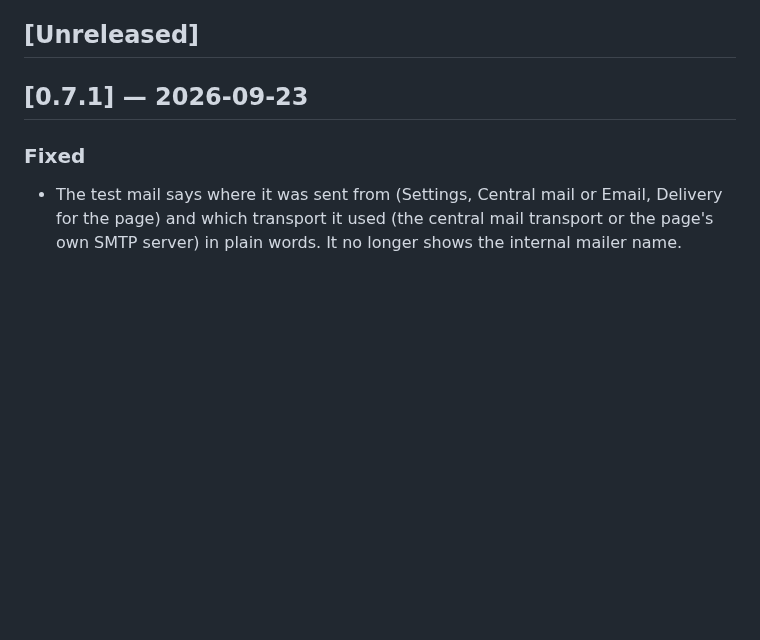
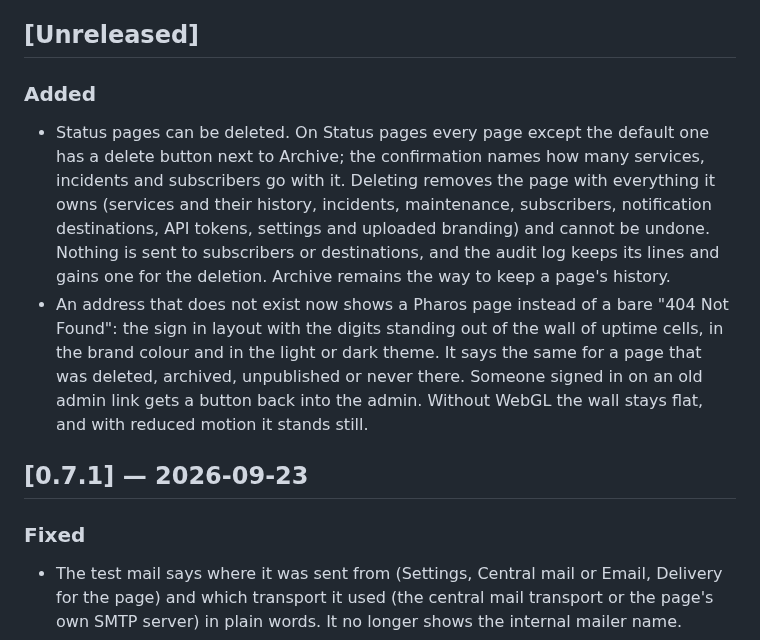
Before and after one commit to Solutionmax/pharos, a Markdown page: CHANGELOG.md, the part around the change. Drawn GitHub-style; blank space fills up the shorter version.

Commit message:
docs: changelog for page deletion and the 404

```diff
--- a/CHANGELOG.md
+++ b/CHANGELOG.md
@@ -5,6 +5,10 @@ versions follow [SemVer](https://semver.org/). The signed manifest at
 `https://pharos.solutionmax.net/releases/latest.json` points at the newest published release.
 
 ## [Unreleased]
+
+### Added
+- Status pages can be deleted. On Status pages every page except the default one has a delete button next to Archive; the confirmation names how many services, incidents and subscribers go with it. Deleting removes the page with everything it owns (services and their history, incidents, maintenance, subscribers, notification destinations, API tokens, settings and uploaded branding) and cannot be undone. Nothing is sent to subscribers or destinations, and the audit log keeps its lines and gains one for the deletion. Archive remains the way to keep a page's history.
+- An address that does not exist now shows a Pharos page instead of a bare "404 Not Found": the sign in layout with the digits standing out of the wall of uptime cells, in the brand colour and in the light or dark theme. It says the same for a page that was deleted, archived, unpublished or never there. Someone signed in on an old admin link gets a button back into the admin. Without WebGL the wall stays flat, and with reduced motion it stands still.
 
 ## [0.7.1] — 2026-09-23
 
```
